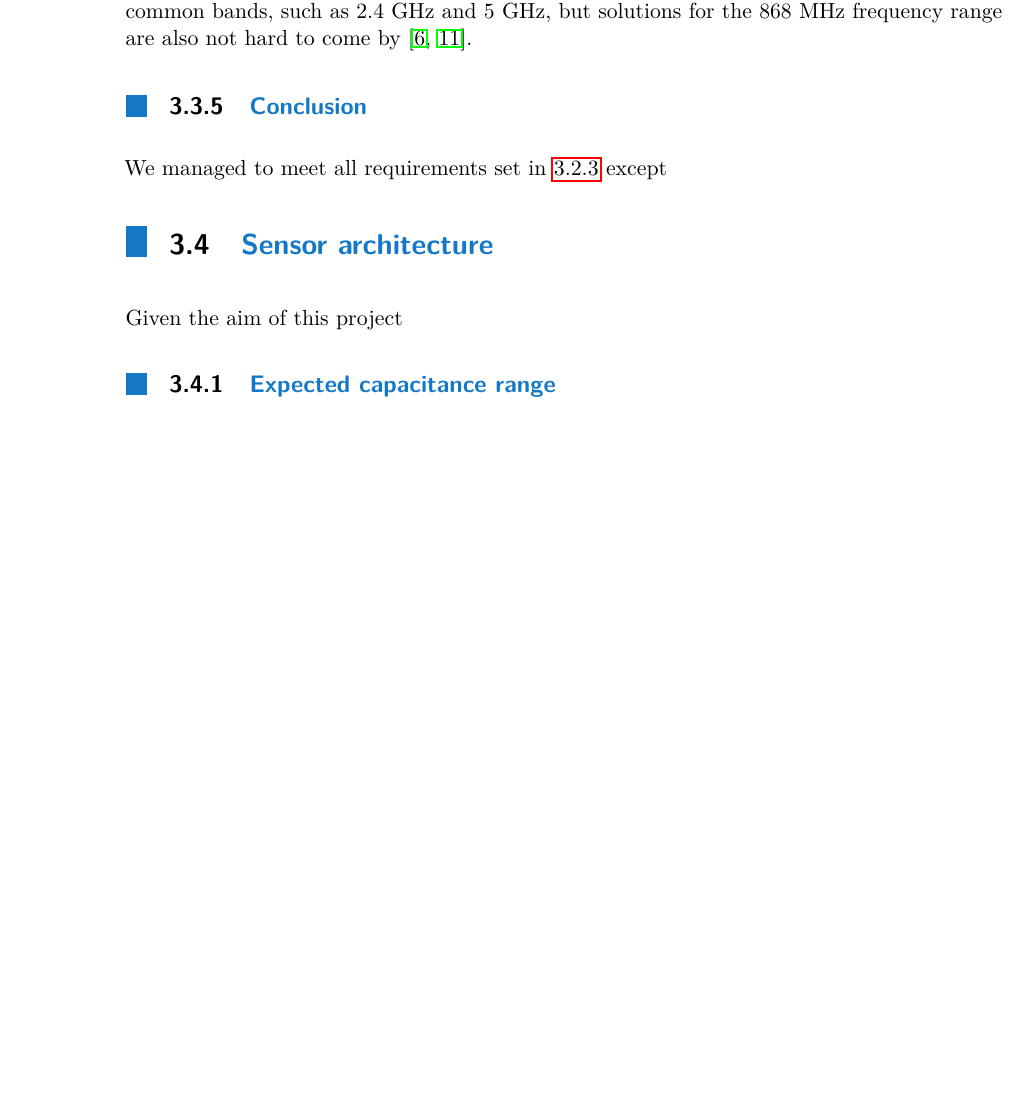
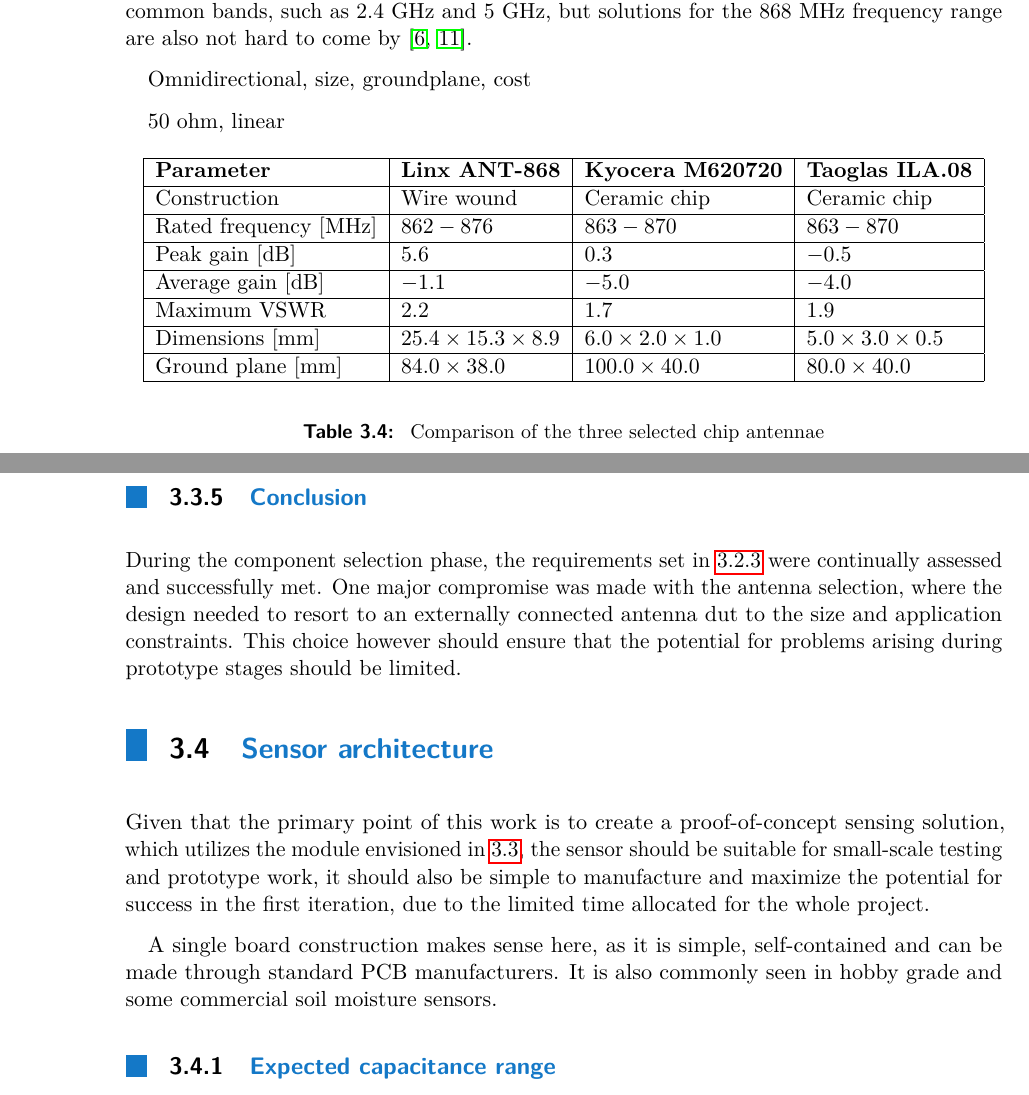
Before and after one commit to manakjiri/bcs-thesis, a LaTeX thesis (thesis/main.tex, which reads thesis/sub/3_architecture.tex): part of page 20 of 33 before the commit and two parts of pages 19 and 20 of 33 after it, the two joined at a grey line, cut so that both start at the same text, the shorter picture padded with empty space. Compiled offline with pdfLaTeX.

Commit message:
chapter 3

```diff
--- a/thesis/sub/3_architecture.tex
+++ b/thesis/sub/3_architecture.tex
@@ -237,14 +237,38 @@
 
 There is a large selection of these antennae on the market, mainly targeted at the very common bands, such as $2.4~\mathrm{GHz}$ and $5~\mathrm{GHz}$, but solutions for the $868~\mathrm{MHz}$ frequency range are also not hard to come by \cite{digikey_rf_2024,mouser_europe_868_2024}.
 
+Omnidirectional, size, groundplane, cost
 
+50 ohm, linear
+
+%https://cz.mouser.com/datasheet/2/418/9/ENG_DS_ant_868_hexx_A-3237873.pdf
+%https://datasheets.kyocera-avx.com/ethertronics/AVX-E_M620720.pdf
+%https://cdn.taoglas.com/datasheets/ILA.08.pdf
+
+\begin{table}[H]
+\begin{center}
+\caption{\label{table:antenna-chip} Comparison of the three selected chip antennae}
+    \begin{tabular}{|l|l|l|l|} \hline
+    \textbf{Parameter} & \textbf{Linx ANT-868} & \textbf{Kyocera M620720} & \textbf{Taoglas ILA.08} \\ \hline
+    Construction & Wire wound & Ceramic chip & Ceramic chip \\ \hline
+    Rated frequency $\mathrm{[MHz]}$& $862-876$ & $863-870$ & $863-870$ \\ \hline
+    Peak gain $\mathrm{[dB]}$       & $5.6$     & $0.3$     & $-0.5$ \\ \hline
+    Average gain $\mathrm{[dB]}$    & $-1.1$    & $-5.0$    & $-4.0$ \\ \hline
+    Maximum VSWR                    & $2.2$     & $1.7$     & $1.9$ \\ \hline
+    Dimensions $\mathrm{[mm]}$      & $25.4 \times 15.3 \times 8.9$ & $6.0 \times 2.0 \times 1.0$ & $5.0 \times 3.0 \times 0.5$ \\ \hline
+    Ground plane $\mathrm{[mm]}$    & $84.0 \times 38.0$ & $100.0 \times 40.0$ & $80.0 \times 40.0$ \\ \hline
+    \end{tabular}
+\end{center}
+\end{table}
 
 \subsection{Conclusion}
-We managed to meet all requirements set in \ref{section:final-requirements} except
+During the component selection phase, the requirements set in \ref{section:final-requirements} were continually assessed and successfully met. One major compromise was made with the antenna selection, where the design needed to resort to an externally connected antenna dut to the size and application constraints. This choice however should ensure that the potential for problems arising during prototype stages should be limited.
 
 \FloatBarrier
 \section{Sensor architecture}
-Given the aim of this project
+Given that the primary point of this work is to create a proof-of-concept sensing solution, which utilizes the module envisioned in \ref{section:module-architecture}, the sensor should be suitable for small-scale testing and prototype work, it should also be simple to manufacture and maximize the potential for success in the first iteration, due to the limited time allocated for the whole project.
+
+A single board construction makes sense here, as it is simple, self-contained and can be made through standard PCB manufacturers. It is also commonly seen in hobby grade and some commercial soil moisture sensors.
 
 \subsection{Expected capacitance range}
 
```
Also changed, not shown: thesis/sub/2_prior.tex (+1 -1 lines), thesis/sub/3_architecture.tex (2 more changed lines).
